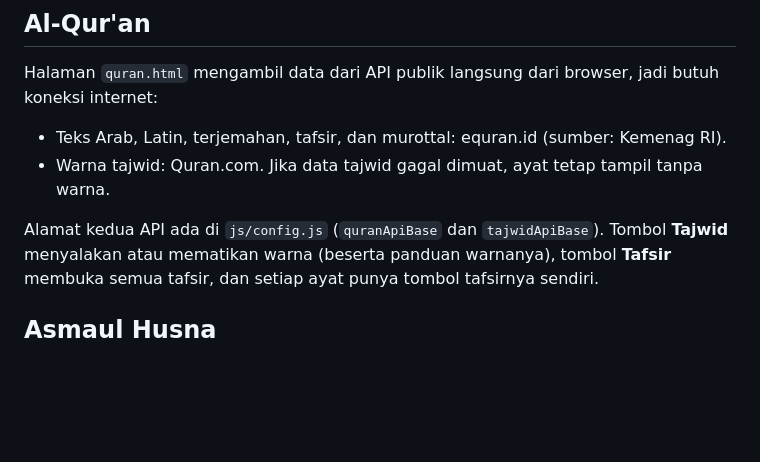
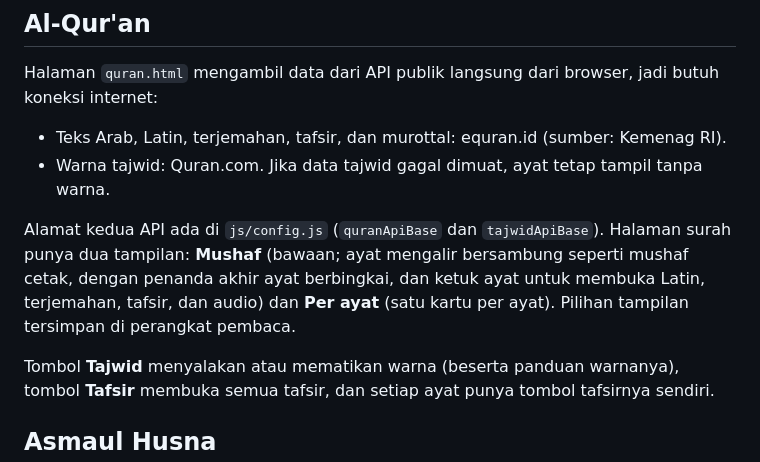
Before and after one commit to mhilmim59-ctrl/GRADIEND, a Markdown page: README.md, the part around the change. Rendered like a GitHub page; blank space fills up the shorter version.

```diff
--- a/README.md
+++ b/README.md
@@ -41,6 +41,8 @@ Halaman `quran.html` mengambil data dari API publik langsung dari browser, jadi
 - Warna tajwid: Quran.com. Jika data tajwid gagal dimuat, ayat tetap tampil tanpa warna.
 
 Alamat kedua API ada di `js/config.js` (`quranApiBase` dan `tajwidApiBase`).
+Halaman surah punya dua tampilan: **Mushaf** (bawaan; ayat mengalir bersambung seperti mushaf cetak, dengan penanda akhir ayat berbingkai, dan ketuk ayat untuk membuka Latin, terjemahan, tafsir, dan audio) dan **Per ayat** (satu kartu per ayat). Pilihan tampilan tersimpan di perangkat pembaca.
+
 Tombol **Tajwid** menyalakan atau mematikan warna (beserta panduan warnanya), tombol **Tafsir** membuka semua tafsir,
 dan setiap ayat punya tombol tafsirnya sendiri.
 
```
